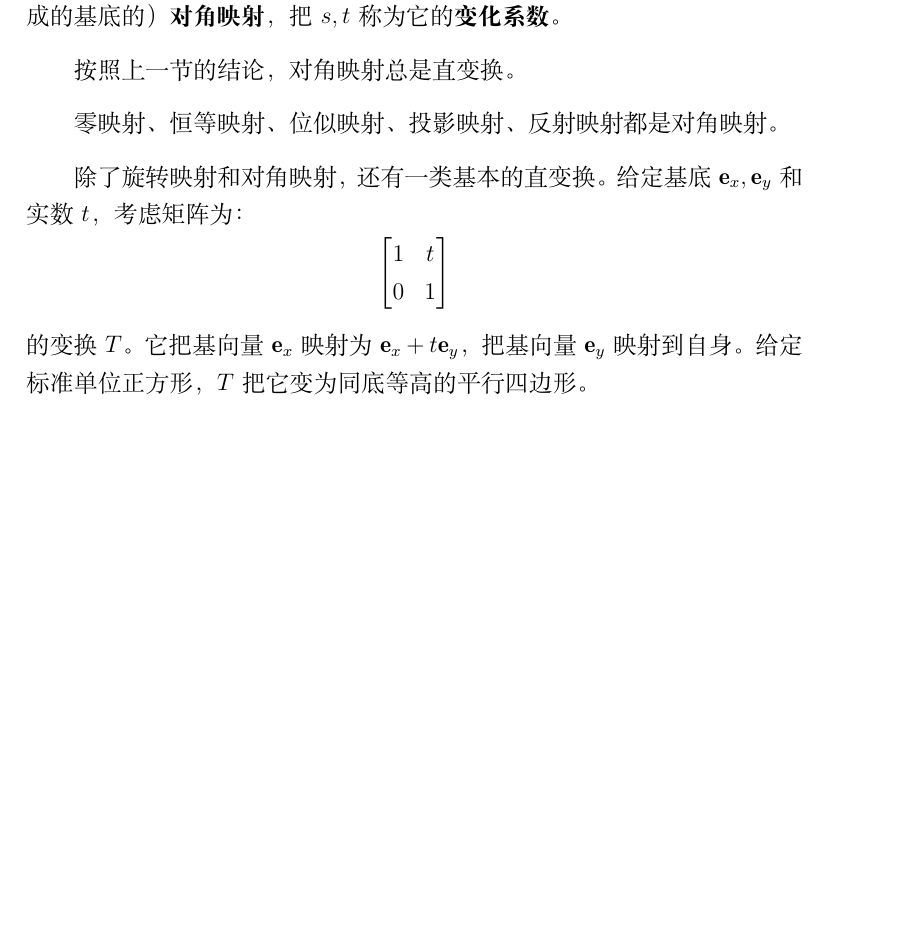
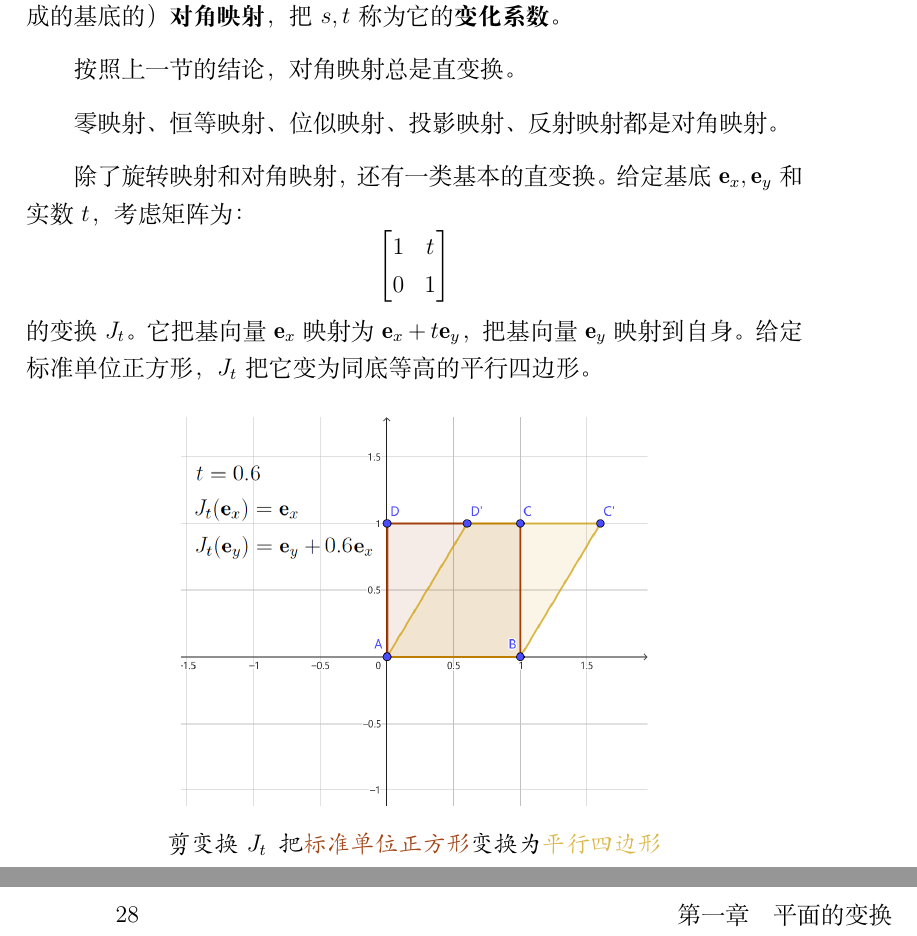
Before and after one commit to abdulle-sabaf/cathunu-bhallifa, a LaTeX book (src/高中数学/高中第二册.tex): part of page 21 of 95 before the commit and two parts of pages 21 and 28 of 97 after it, the two joined at a grey line, cut so that both start at the same text, the shorter picture padded with empty space. Compiled offline with XeLaTeX; a missing font is replaced by an installed copy or a similar font.

Commit message:
添加剪映射示意图

```diff
--- a/src/高中数学/高中第二册.tex
+++ b/src/高中数学/高中第二册.tex
@@ -609,10 +609,18 @@ $$
     1 & t \\ 0 & 1
 \end{bmatrix}
 $$
-的变换$T$。它把基向量$\mathbf{e}_x$映射为$\mathbf{e}_x + t\mathbf{e}_y$，
-把基向量$\mathbf{e}_y$映射到自身。给定标准单位正方形，$T$把它变为同底等高的平行四边形。
+的变换$J_t$。它把基向量$\mathbf{e}_x$映射为$\mathbf{e}_x + t\mathbf{e}_y$，
+把基向量$\mathbf{e}_y$映射到自身。给定标准单位正方形，$J_t$把它变为同底等高的平行四边形。
 
 % 错切变换：正方形变为同底等高的平行四边形
+\begin{figure}[h]
+    \vspace{4pt}
+    \centering
+    \includegraphics[width=0.6\textwidth]{剪变换1.png}
+    \captionsetup{justification=centering}
+    \caption*{\texttt{剪变换}$J_t$\texttt{把\textcolor[RGB]{162,69,22}{标准单位正方形}变换为\textcolor[RGB]{218,183,74}{平行四边形}}}
+
+\end{figure}
 
 现实的工程问题中常常会遇到这个变换。
 它可以用来描述物体的不同位置受到两个大小相同、方向相反的力，
```
Also changed, not shown: src/高中数学/剪变换1.png (added).
